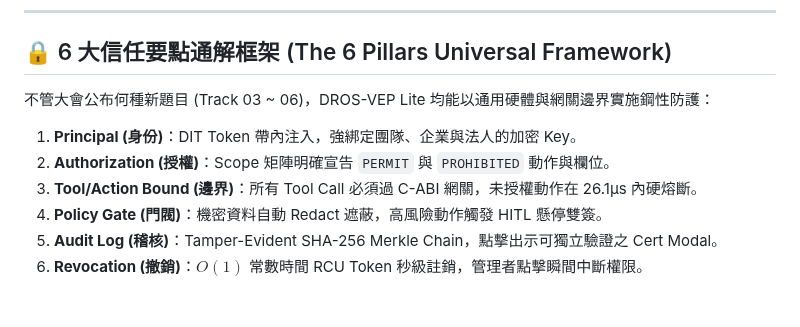
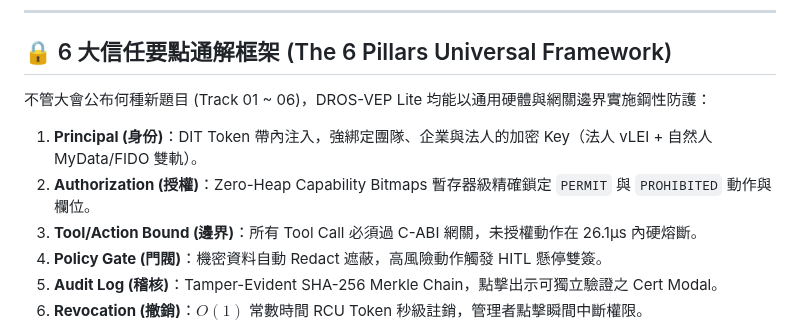
Before and after one commit to Top-Celestial-Company-Ltd/DROS-Hackathon-Showcase, a Markdown page: DROS_SOLUTION_MAPPING_MASTER.md, the part around one of its changes. Drawn GitHub-style; blank space fills up the shorter version.

```diff
--- a/DROS_SOLUTION_MAPPING_MASTER.md
+++ b/DROS_SOLUTION_MAPPING_MASTER.md
@@ -27,10 +91,10 @@
 
 ## 🔒 6 大信任要點通解框架 (The 6 Pillars Universal Framework)
 
-不管大會公布何種新題目 (Track 03 ~ 06)，DROS-VEP Lite 均能以通用硬體與網關邊界實施鋼性防護：
+不管大會公布何種新題目 (Track 01 ~ 06)，DROS-VEP Lite 均能以通用硬體與網關邊界實施鋼性防護：
 
-1. **Principal (身份)**：DIT Token 帶內注入，強綁定團隊、企業與法人的加密 Key。
-2. **Authorization (授權)**：Scope 矩陣明確宣告 `PERMIT` 與 `PROHIBITED` 動作與欄位。
+1. **Principal (身份)**：DIT Token 帶內注入，強綁定團隊、企業與法人的加密 Key（法人 vLEI + 自然人 MyData/FIDO 雙軌）。
+2. **Authorization (授權)**：Zero-Heap Capability Bitmaps 暫存器級精確鎖定 `PERMIT` 與 `PROHIBITED` 動作與欄位。
 3. **Tool/Action Bound (邊界)**：所有 Tool Call 必須過 C-ABI 網關，未授權動作在 26.1μs 內硬熔斷。
 4. **Policy Gate (門閥)**：機密資料自動 Redact 遮蔽，高風險動作觸發 HITL 懸停雙簽。
 5. **Audit Log (稽核)**：Tamper-Evident SHA-256 Merkle Chain，點擊出示可獨立驗證之 Cert Modal。
```
Also changed, not shown: other parts of DROS_SOLUTION_MAPPING_MASTER.md (+64 -0 lines).
